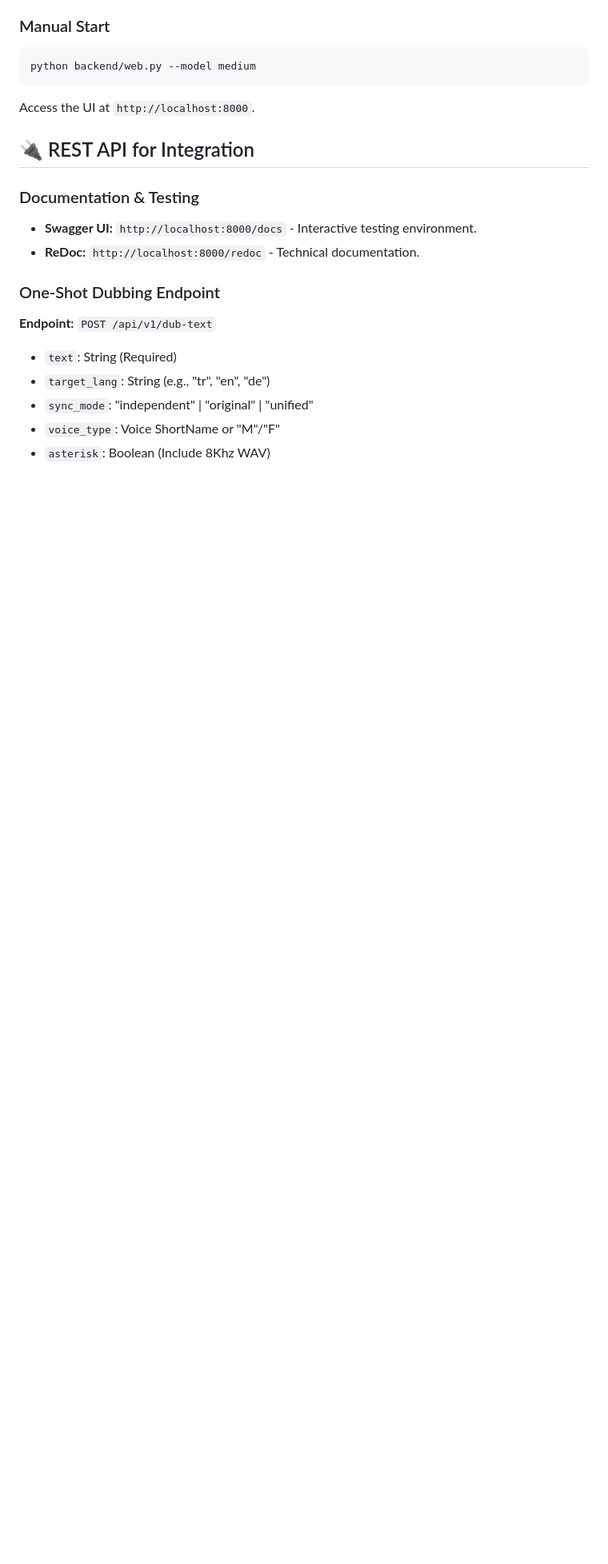
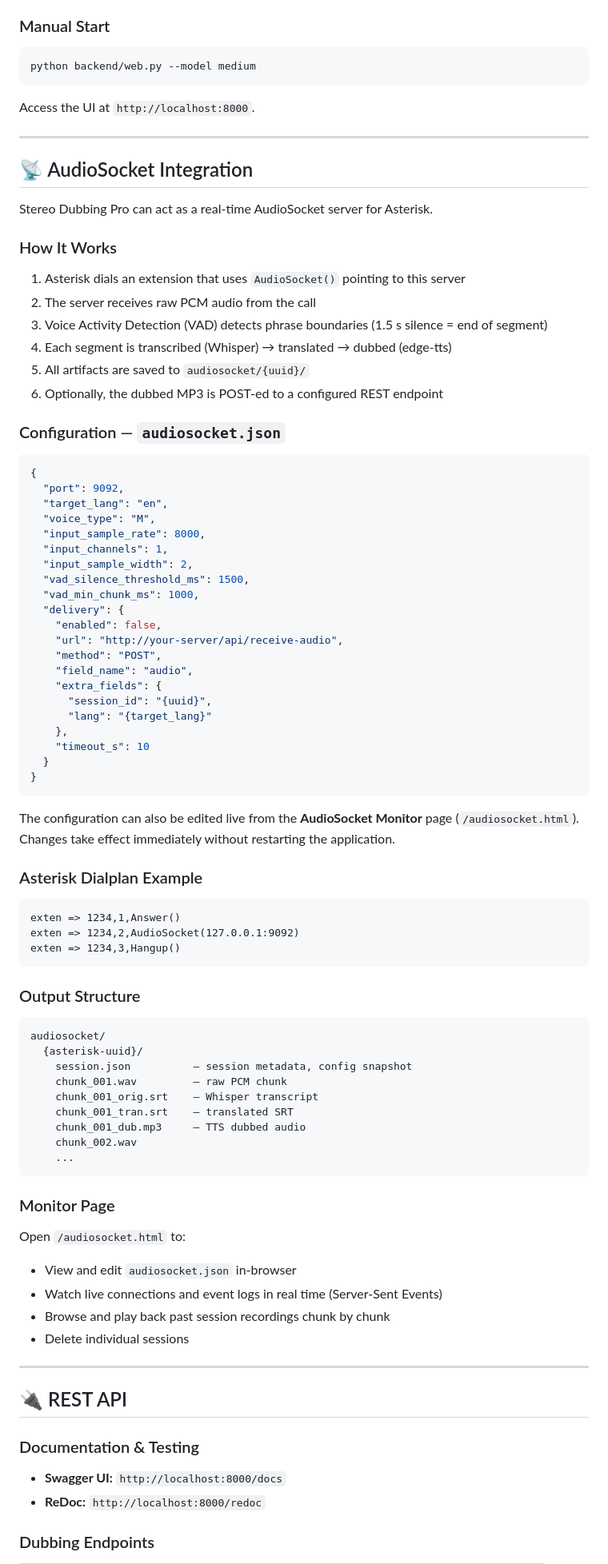
Before and after one commit to mahirgul/whisper-audiosocket-stt-asterisk, a Markdown page: README.md, the part around one of its changes. Shown at 80% size. Rendered like a GitHub page; blank space fills up the shorter version.

````diff
--- a/README.md
+++ b/README.md
@@ -61,16 +70,85 @@ python backend/web.py --model medium
 Access the UI at `http://localhost:8000`.
 
-## 🔌 REST API for Integration
+---
+
+## 📡 AudioSocket Integration
+
+Stereo Dubbing Pro can act as a real-time AudioSocket server for Asterisk.
+
+### How It Works
+
+1. Asterisk dials an extension that uses `AudioSocket()` pointing to this server
+2. The server receives raw PCM audio from the call
+3. Voice Activity Detection (VAD) detects phrase boundaries (1.5 s silence = end of segment)
+4. Each segment is transcribed (Whisper) → translated → dubbed (edge-tts)
+5. All artifacts are saved to `audiosocket/{uuid}/`
+6. Optionally, the dubbed MP3 is POST-ed to a configured REST endpoint
+
+### Configuration — `audiosocket.json`
+
+```json
+{
+  "port": 9092,
+  "target_lang": "en",
+  "voice_type": "M",
+  "input_sample_rate": 8000,
+  "input_channels": 1,
+  "input_sample_width": 2,
+  "vad_silence_threshold_ms": 1500,
+  "vad_min_chunk_ms": 1000,
+  "delivery": {
+    "enabled": false,
+    "url": "http://your-server/api/receive-audio",
+    "method": "POST",
+    "field_name": "audio",
+    "extra_fields": {
+      "session_id": "{uuid}",
+      "lang": "{target_lang}"
+    },
+    "timeout_s": 10
+  }
+}
+```
+
+The configuration can also be edited live from the **AudioSocket Monitor** page (`/audiosocket.html`). Changes take effect immediately without restarting the application.
+
+### Asterisk Dialplan Example
+
+```
+exten => 1234,1,Answer()
+exten => 1234,2,AudioSocket(127.0.0.1:9092)
+exten => 1234,3,Hangup()
+```
+
+### Output Structure
+
+```
+audiosocket/
+  {asterisk-uuid}/
+    session.json          — session metadata, config snapshot
+    chunk_001.wav         — raw PCM chunk
+    chunk_001_orig.srt    — Whisper transcript
+    chunk_001_tran.srt    — translated SRT
+    chunk_001_dub.mp3     — TTS dubbed audio
+    chunk_002.wav
+    ...
+```
+
+### Monitor Page
+
+Open `/audiosocket.html` to:
+- View and edit `audiosocket.json` in-browser
+- Watch live connections and event logs in real time (Server-Sent Events)
+- Browse and play back past session recordings chunk by chunk
+- Delete individual sessions
+
+---
+
+## 🔌 REST API
 
 ### Documentation & Testing
-- **Swagger UI:** `http://localhost:8000/docs` - Interactive testing environment.
-- **ReDoc:** `http://localhost:8000/redoc` - Technical documentation.
+- **Swagger UI:** `http://localhost:8000/docs`
+- **ReDoc:** `http://localhost:8000/redoc`
 
-### One-Shot Dubbing Endpoint
-**Endpoint:** `POST /api/v1/dub-text`
-- `text`: String (Required)
-- `target_lang`: String (e.g., "tr", "en", "de")
-- `sync_mode`: "independent" | "original" | "unified"
-- `voice_type`: Voice ShortName or "M"/"F"
-- `asterisk`: Boolean (Include 8Khz WAV)
+### Dubbing Endpoints
 
````
Also changed, not shown: other parts of README.md (+102 -51 lines).
